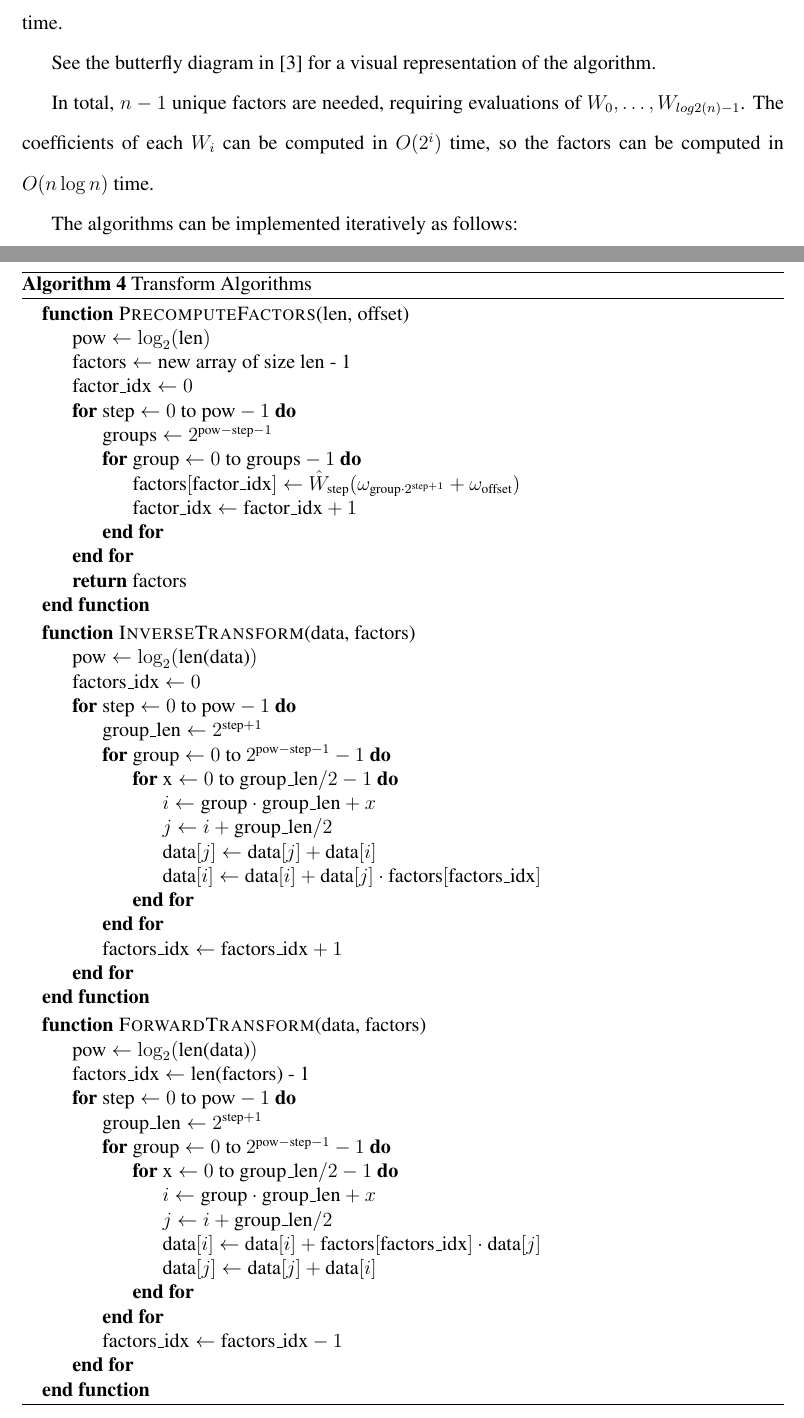
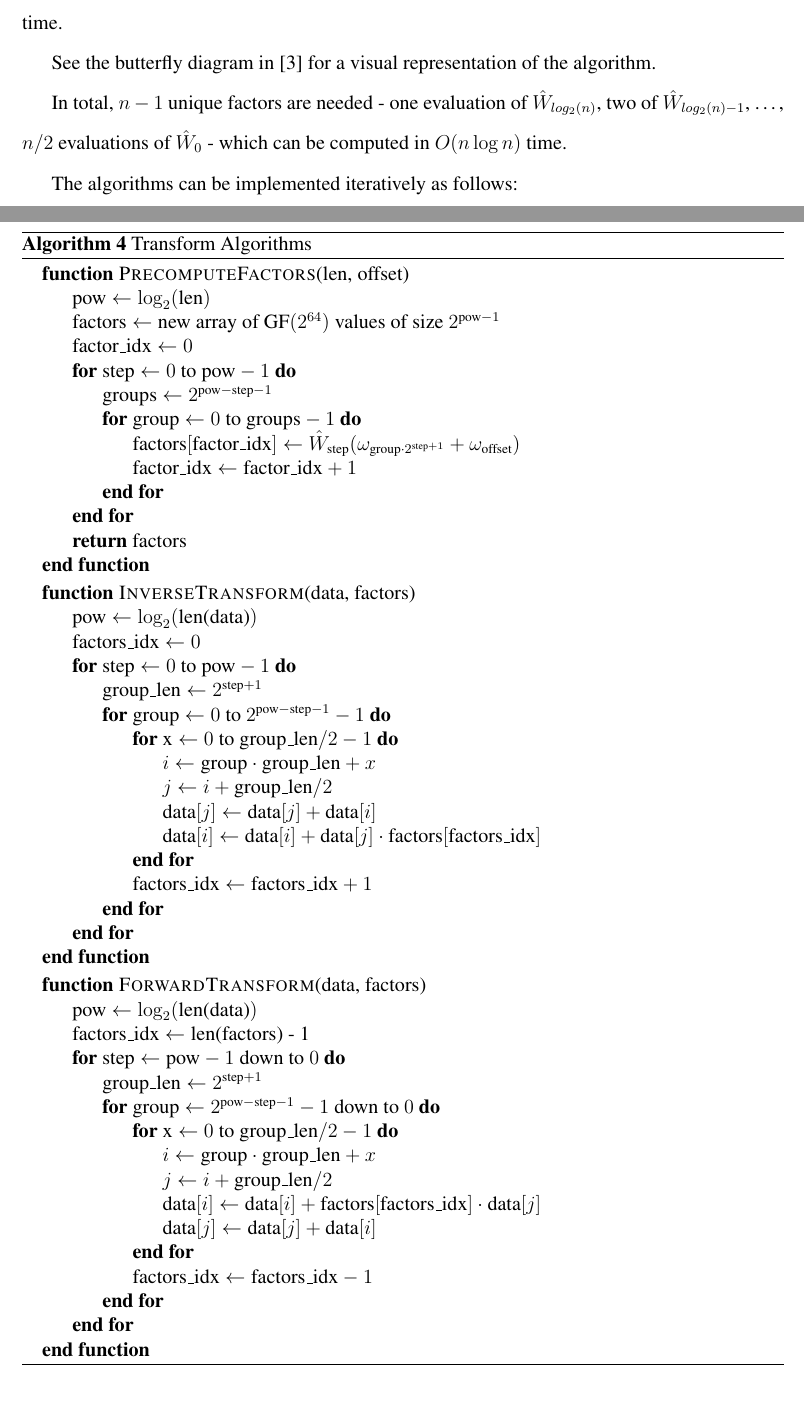
Before and after one commit to theo543/rsarc, a LaTeX thesis (report/report.tex, which reads report/3-polynomial.tex): two parts of pages 14 and 15 of 24, joined at a grey line, cut so that both start at the same text. Compiled offline with pdfLaTeX.

Commit message:
Fix errors in pseudocode and factor computation complexity

```diff
--- a/report/3-polynomial.tex
+++ b/report/3-polynomial.tex
@@ -64,7 +64,7 @@ The vectors can be stored interleaved in a single array, initialized to $[d_0, d
 
 See the butterfly diagram in \cite{novel-poly} for a visual representation of the algorithm.
 
-In total, $n - 1$ unique factors are needed, requiring evaluations of $W_0, \ldots, W_{log2(n) - 1}$. The coefficients of each $W_i$ can be computed in $O(2^i)$ time, so the factors can be computed in $O(n \log n)$ time.
+In total, $n - 1$ unique factors are needed - one evaluation of $\hat{W}_{log_2(n)}$, two of $\hat{W}_{log_2(n) - 1}$, \ldots, $n/2$ evaluations of $\hat{W}_0$ - which can be computed in $O(n \log n)$ time.
 
 The algorithms can be implemented iteratively as follows:
 
@@ -73,7 +73,7 @@ The algorithms can be implemented iteratively as follows:
     \begin{algorithmic}
         \Function{PrecomputeFactors}{\text{len}, \text{offset}}
             \State $\text{pow} \gets \log_2(\text{len})$
-            \State $\text{factors} \gets \text{new array of size } \text{len - 1}$
+            \State $\text{factors} \gets \text{new array of \GF{64} values of size } 2^{\text{pow} - 1}$
             \State $\text{factor\_idx} \gets 0$
             \For{$\text{step} \gets 0 \text{ to } \text{pow} - 1$}
                 \State $\text{groups} \gets 2^{\text{pow} - \text{step} - 1}$
@@ -99,8 +99,8 @@ The algorithms can be implemented iteratively as follows:
                         \State $\text{data}[j] \gets \text{data}[j] + \text{data}[i]$
                         \State $\text{data}[i] \gets \text{data}[i] + \text{data}[j] \cdot \text{factors}[\text{factors\_idx}]$
                     \EndFor
+                    \State $\text{factors\_idx} \gets \text{factors\_idx} + 1$
                 \EndFor
-                \State $\text{factors\_idx} \gets \text{factors\_idx} + 1$
             \EndFor
         \EndFunction
     \end{algorithmic}
@@ -109,17 +109,17 @@ The algorithms can be implemented iteratively as follows:
         \Function{ForwardTransform}{\text{data}, \text{factors}}
             \State $\text{pow} \gets \log_2(\text{len(data)})$
             \State $\text{factors\_idx} \gets \text{len(factors) - 1}$
-            \For{$\text{step} \gets 0 \text{ to } \text{pow} - 1$}
+            \For{$\text{step} \gets \text{pow} - 1 \text{ down to } 0$}
                 \State $\text{group\_len} \gets 2^{\text{step} + 1}$
-                \For{$\text{group} \gets 0 \text{ to } 2^{\text{pow} - \text{step} - 1} - 1$}
+                \For{$\text{group} \gets 2^{\text{pow} - \text{step} - 1} - 1 \text{ down to } 0$}
                     \For{$\text{x} \gets 0 \text{ to } \text{group\_len} / 2 - 1$}
                         \State $i \gets \text{group} \cdot \text{group\_len} + x$
                         \State $j \gets i + \text{group\_len} / 2$
                         \State $\text{data}[i] \gets \text{data}[i] + \text{factors}[\text{factors\_idx}] \cdot \text{data}[j]$
                         \State $\text{data}[j] \gets \text{data}[j] + \text{data}[i]$
                     \EndFor
+                    \State $\text{factors\_idx} \gets \text{factors\_idx} - 1$
                 \EndFor
-                \State $\text{factors\_idx} \gets \text{factors\_idx} - 1$
             \EndFor
         \EndFunction
     \end{algorithmic}
```
Also changed, not shown: report/report.pdf, report/3-polynomial.tex (4 more changed lines).
